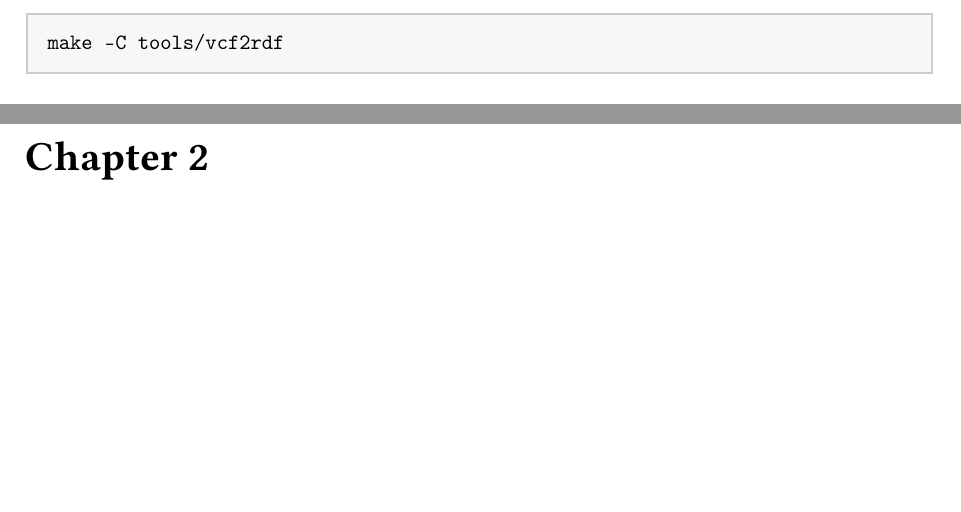
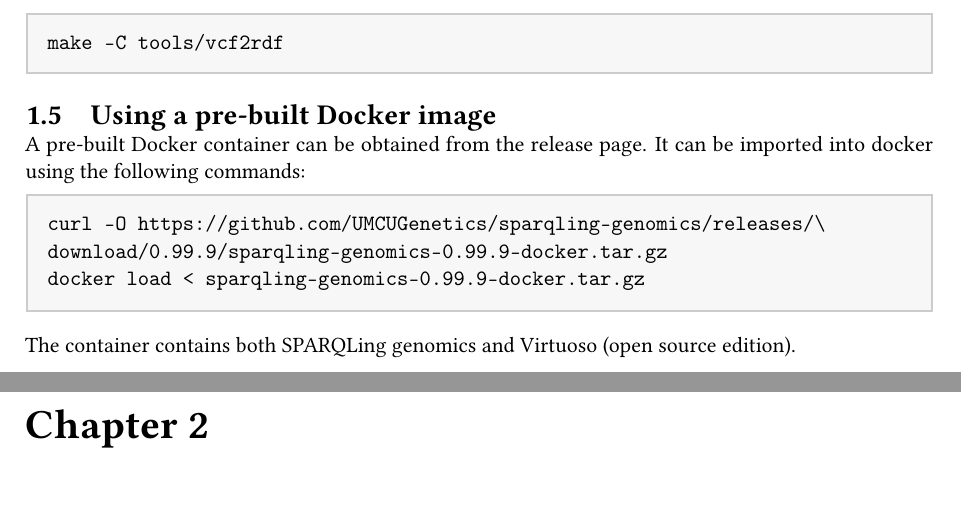
Before and after one commit to UMCUGenetics/sparqling-genomics, a LaTeX book (doc/sparqling-genomics.tex, which reads doc/introduction.tex): two parts of pages 6 and 7 of 36, joined at a grey line, cut so that both start at the same text, the shorter picture padded with empty space. Compiled offline with pdfLaTeX; a LaTeX package or settings file that is missing is left out.

Commit message:
doc: Add Docker image instructions.
* doc/introduction.tex: Add Docker image instructions.

```diff
--- a/doc/introduction.tex
+++ b/doc/introduction.tex
@@ -181,6 +181,22 @@ make -C tools/vcf2rdf
 \end{verbatim}
 \end{siderules}
 
+\section{Using a pre-built Docker image}
+
+  A pre-built Docker container can be obtained from the release page.  It
+  can be imported into docker using the following commands:
+
+\begin{siderules}
+\begin{verbatim}
+curl -O https://github.com/UMCUGenetics/sparqling-genomics/releases/\
+download/0.99.9/sparqling-genomics-0.99.9-docker.tar.gz
+docker load < sparqling-genomics-0.99.9-docker.tar.gz
+\end{verbatim}
+\end{siderules}
+
+  The container contains both SPARQLing genomics and Virtuoso (open source
+  edition).
+
 \chapter{The knowledge graph}
 
   The tools provided by SPARQLing genomics are designed to build a
```
